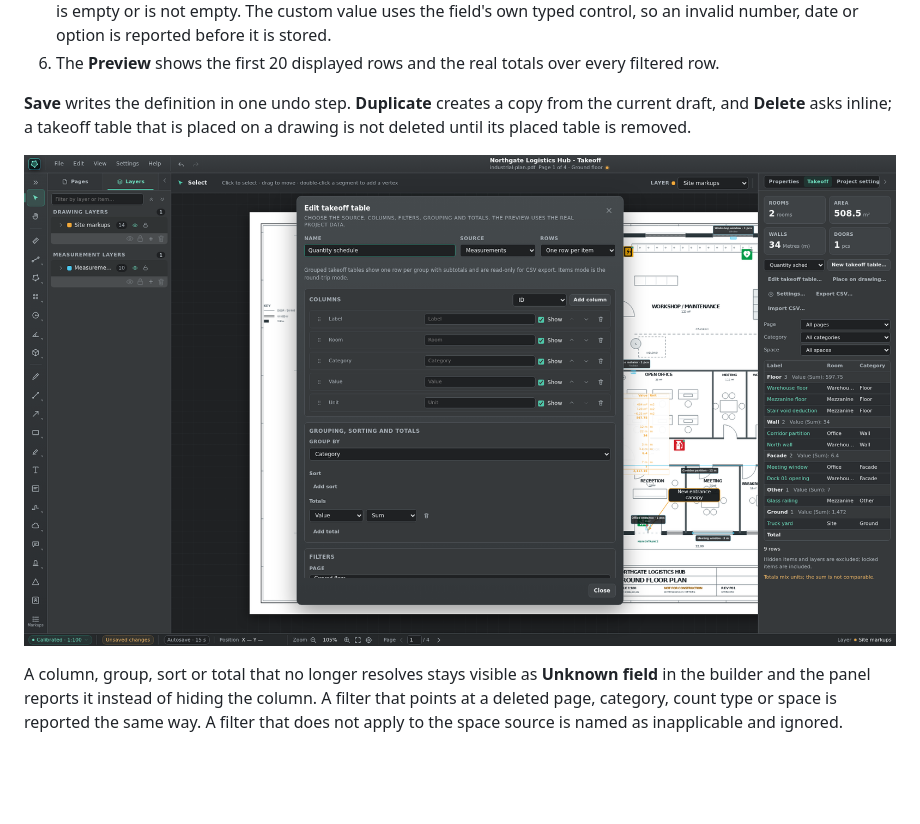
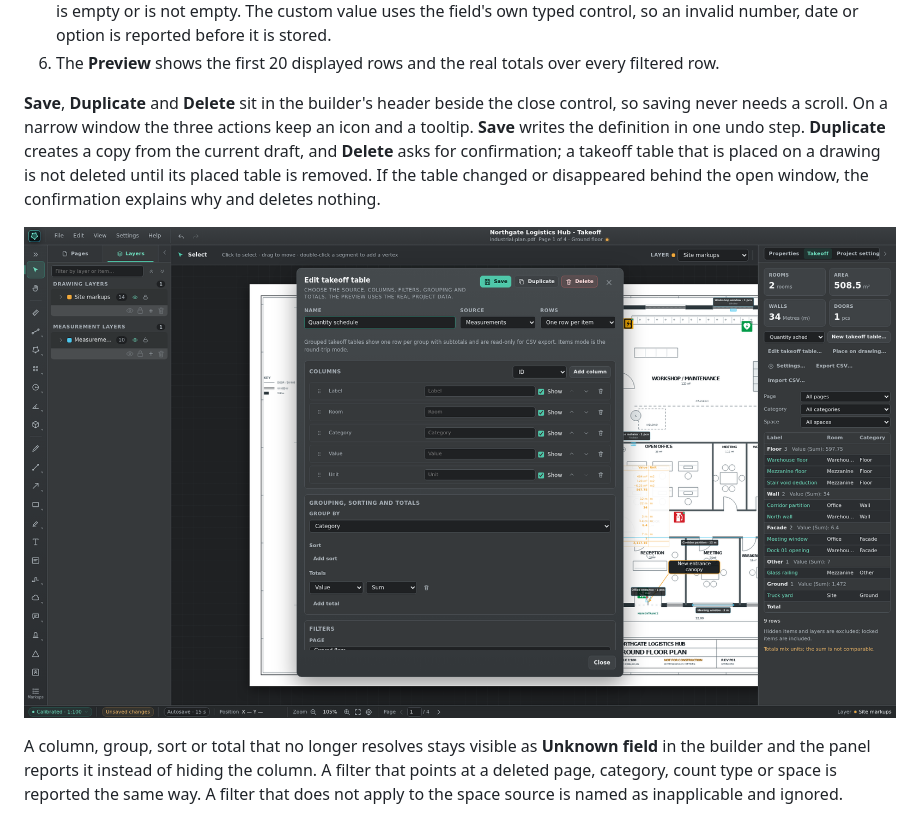
Before and after one commit to MajorJohnDoe/gridscalr, a Markdown page: docs/user-guide.md, the part around the change. GitHub-like rendering; pictures changed too: docs/screenshots/schedule-builder.png; blank space fills up the shorter version.

```diff
--- a/docs/user-guide.md
+++ b/docs/user-guide.md
@@ -586,7 +586,7 @@ When a project has no takeoff table, **Create takeoff table** in the preview add
 5. **Filters** narrow by page, category, count type, item kind and space, and by a custom field with equals, contains, is empty or is not empty. The custom value uses the field's own typed control, so an invalid number, date or option is reported before it is stored.
 6. The **Preview** shows the first 20 displayed rows and the real totals over every filtered row.
 
-**Save** writes the definition in one undo step. **Duplicate** creates a copy from the current draft, and **Delete** asks inline; a takeoff table that is placed on a drawing is not deleted until its placed table is removed.
+**Save**, **Duplicate** and **Delete** sit in the builder's header beside the close control, so saving never needs a scroll. On a narrow window the three actions keep an icon and a tooltip. **Save** writes the definition in one undo step. **Duplicate** creates a copy from the current draft, and **Delete** asks for confirmation; a takeoff table that is placed on a drawing is not deleted until its placed table is removed. If the table changed or disappeared behind the open window, the confirmation explains why and deletes nothing.
 
 ![Takeoff table builder with name, source, columns, grouping, totals and a live preview](screenshots/schedule-builder.png)
 
```
Also changed, not shown: AGENTS.md (+1 -1 lines), docs/architecture.md (+1 -0 lines), 7 other files.
